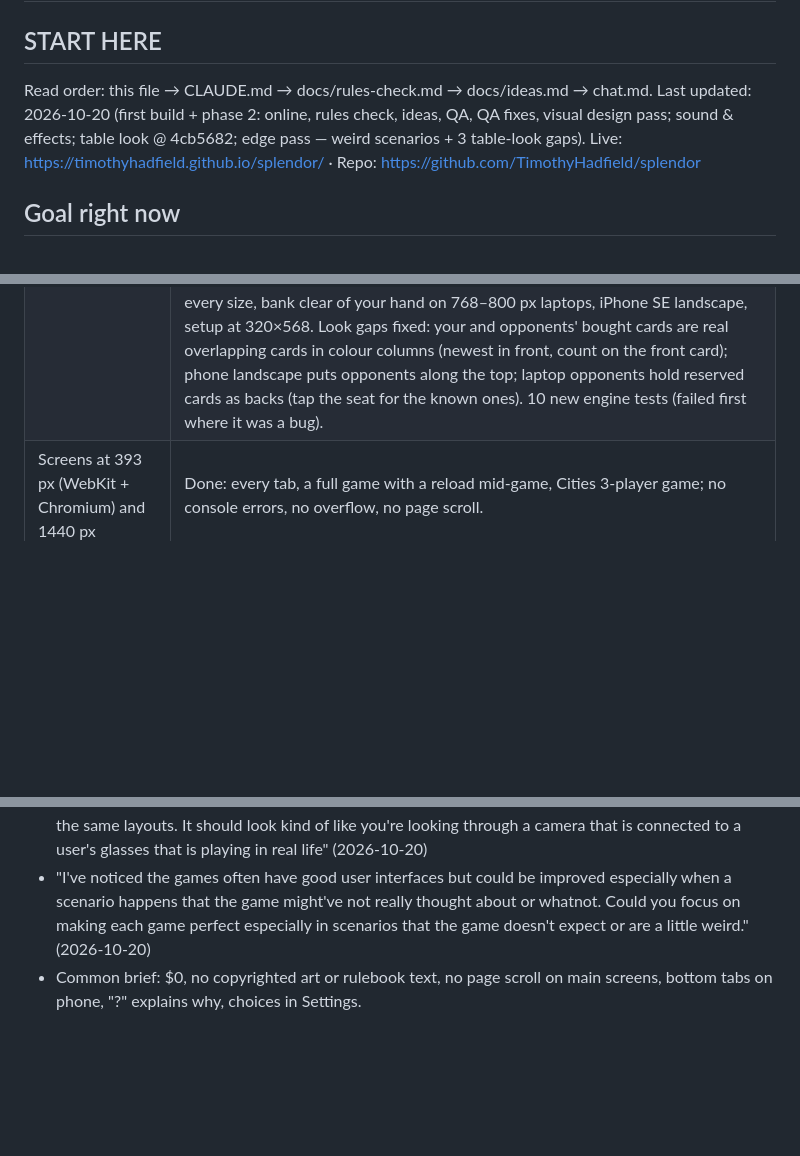
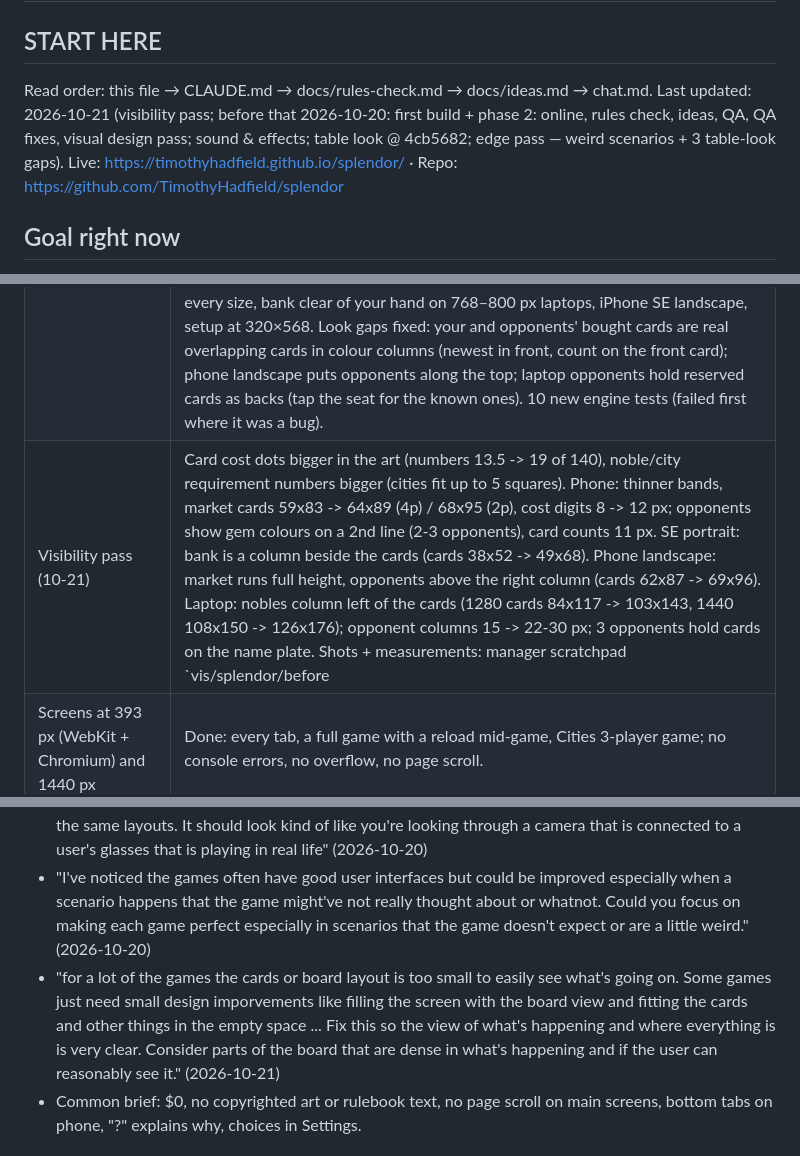
Before and after one commit to TimothyHadfield/splendor, a Markdown page: progress.md, 3 parts joined by grey strips. Rendered like a GitHub page; blank space fills up the shorter version.

Commit message:
Handoff: visibility pass notes
Co-Authored-By: Claude Opus 5.5 (1M context) <noreply@anthropic.com>

```diff
--- a/progress.md
+++ b/progress.md
@@ -2,7 +2,7 @@
 
 ## START HERE
 Read order: this file → CLAUDE.md → docs/rules-check.md → docs/ideas.md → chat.md.
-Last updated: 2026-10-20 (first build + phase 2: online, rules check, ideas, QA, QA fixes, visual design pass; sound & effects; table look @ 4cb5682; edge pass — weird scenarios + 3 table-look gaps).
+Last updated: 2026-10-21 (visibility pass; before that 2026-10-20: first build + phase 2: online, rules check, ideas, QA, QA fixes, visual design pass; sound & effects; table look @ 4cb5682; edge pass — weird scenarios + 3 table-look gaps).
 Live: https://timothyhadfield.github.io/splendor/ · Repo: https://github.com/TimothyHadfield/splendor
 
 ## Goal right now
@@ -24,6 +24,7 @@ efficiency table, hints and a Study screen. Built; waiting on Tim's feedback.
 | Sound & effects (10-20) | Shared `js/fx.js` (byte copy of `../_fx/fx.js`) + game-local `js/sfx.js` (pure: before/after view -> events, so local, computer and online moves all sound the same). Settings tab has a "Sound & effects" panel (8 rows, styled like the page's own switches). `node tests/fx.test.js` 13 tests (12 real games; failed before sfx.js existed). Headless Chromium e2e (`scratchpad/sp-fx-e2e.mjs`): full game through taps, Sound off = 0 played, Animations off = 0 flyers / 0 running animations, 0 console errors. |
 | Table look (10-20, 4cb5682) | Play screen = dark wood table (`_table` kit copies `css/table.css`, `js/table.js`). Far edge: opponents as wooden name plates with card columns, chip stacks, hand backs. Middle: nobles row (above level 3 on laptop too), 3 rows with level-coloured deck stacks at the left, 6 chip-stack bank piles. Near edge: your colour card columns + chip stacks, reserved cards held as a fan. Cards ±1° off-square. Motion: dealt from the deck with a 3-D flip, bought/reserved cards fly to your columns/hand, chips glide. Flights redraw the card solid (fixed stray cost digits in WebKit; `flyshot.mjs` failed before, passes after). Laptop side panel = log only. Phone landscape = two columns. Shots: manager scratchpad `table/splendor/before|after|sizes`. |
 | Edge pass (10-20) | 48 weird scenarios (list + before/after in the manager scratchpad `edge/splendor/scenarios.md`): 23 failed before, all pass now. Engine: an empty market spot can't be reserved (was a phantom card online), odd deck numbers give a message, names trimmed / never half an emoji / blank -> "Player N". App: two tabs of one game stay in step (storage event; computers only move in the visible tab), Back with a sheet on the first screen closes it instead of leaving the site, no flying cards over other tabs, one toast at a time, "Three nobles" wording, messages for empty-colour returns and a 4th reserve. Layout: hand fan inside your area at every size, bank clear of your hand on 768–800 px laptops, iPhone SE landscape, setup at 320×568. Look gaps fixed: your and opponents' bought cards are real overlapping cards in colour columns (newest in front, count on the front card); phone landscape puts opponents along the top; laptop opponents hold reserved cards as backs (tap the seat for the known ones). 10 new engine tests (failed first where it was a bug). |
+| Visibility pass (10-21) | Card cost dots bigger in the art (numbers 13.5 -> 19 of 140), noble/city requirement numbers bigger (cities fit up to 5 squares). Phone: thinner bands, market cards 59x83 -> 64x89 (4p) / 68x95 (2p), cost digits 8 -> 12 px; opponents show gem colours on a 2nd line (2-3 opponents), card counts 11 px. SE portrait: bank is a column beside the cards (cards 38x52 -> 49x68). Phone landscape: market runs full height, opponents above the right column (cards 62x87 -> 69x96). Laptop: nobles column left of the cards (1280 cards 84x117 -> 103x143, 1440 108x150 -> 126x176); opponent columns 15 -> 22-30 px; 3 opponents hold cards on the name plate. Shots + measurements: manager scratchpad `vis/splendor/before|after`, check `vis/splendor/check.mjs` (160 fails before, 0 after, WebKit + Chromium). |
 | Screens at 393 px (WebKit + Chromium) and 1440 px | Done: every tab, a full game with a reload mid-game, Cities 3-player game; no console errors, no overflow, no page scroll. |
 
 ## Standing instructions (Tim's words)
@@ -34,6 +35,7 @@ efficiency table, hints and a Study screen. Built; waiting on Tim's feedback.
 - "add opptional sounds you can add to the games that reflect what's happening in the game accurately as well as win celebrations, and other fun annimations to go along with everything. Just make sure everything is customizable in the settings so the user can play as preffered." (2026-10-20)
 - "could you also make sure that each of the games also have a look to them so that the game (either board or card layout) looks almost identical to how the board or card layout looks like in real life ... Make the decks look like actual decks. Make the board have the same design as it does in real life with the same layouts. It should look kind of like you're looking through a camera that is connected to a user's glasses that is playing in real life" (2026-10-20)
 - "I've noticed the games often have good user interfaces but could be improved especially when a scenario happens that the game might've not really thought about or whatnot. Could you focus on making each game perfect especially in scenarios that the game doesn't expect or are a little weird." (2026-10-20)
+- "for a lot of the games the cards or board layout is too small to easily see what's going on. Some games just need small design imporvements like filling the screen with the board view and fitting the cards and other things in the empty space ... Fix this so the view of what's happening and where everything is is very clear. Consider parts of the board that are dense in what's happening and if the user can reasonably see it." (2026-10-21)
 - Common brief: $0, no copyrighted art or rulebook text, no page scroll on main screens, bottom tabs on phone, "?" explains why, choices in Settings.
 
 ## Traps
```
Also changed, not shown: other parts of progress.md (+2 -0 lines), chat.md (+6 -0 lines).
